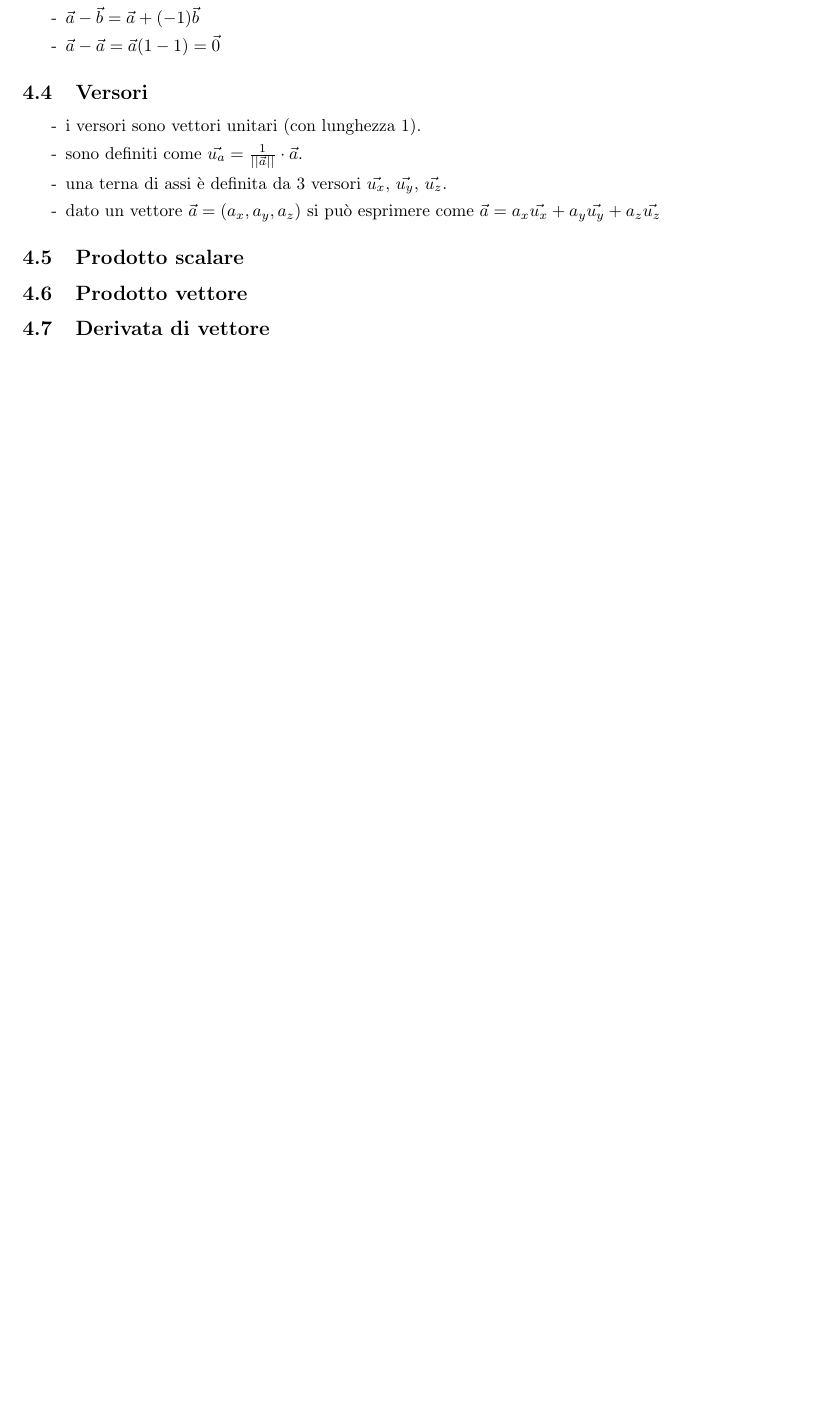
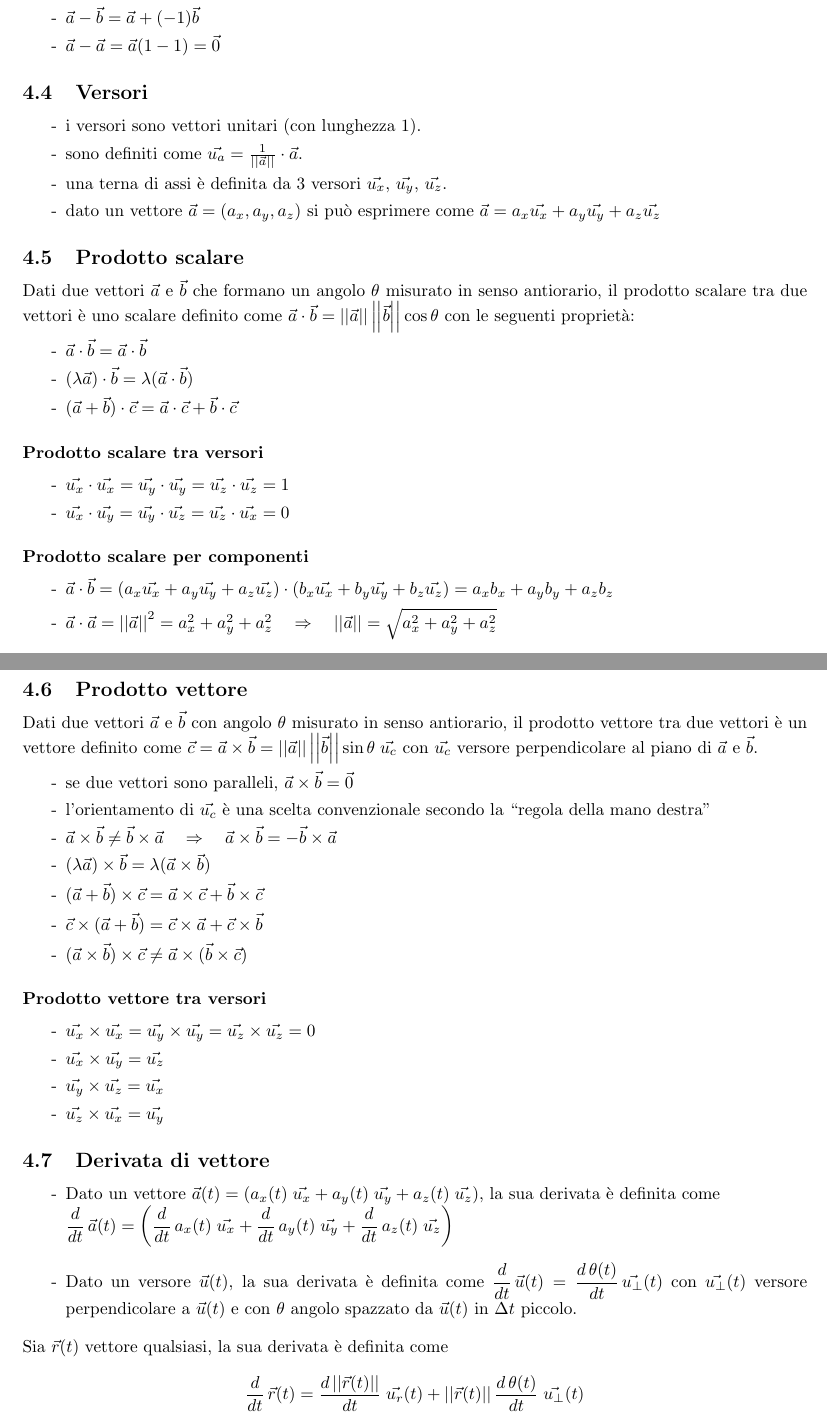
Before and after one commit to GcSimo/unipd_lessons, a LaTeX paper (23-24_fisica 1/fisica1.tex): part of page 8 of 10 before the commit and two parts of pages 8 and 9 of 11 after it, the two joined at a grey line, cut so that both start at the same text, the shorter picture padded with empty space. Compiled offline with pdfLaTeX.

Commit message:
Prodotto scalare, prodotto vettore, derivata di un vettore

```diff
--- a/23-24_fisica 1/fisica1.tex
+++ b/23-24_fisica 1/fisica1.tex
@@ -26,6 +26,9 @@
 % parte funzione reale e parte immaginaria
 \newcommand\Real{\text{Re}}
 \newcommand\Img{\text{Im}}
+
+%% modulo vettore
+\newcommand\vmod[1]{\left|\left|{#1}\right|\right|}
 
 \title{Appunti di Fisica 1}
 \author{Giacomo Simonetto}
@@ -219,14 +222,64 @@ parallelogramma. La somma ha le seguenti proprietà:
 \subsection{Versori}
 \begin{itemize}[topsep=3pt, itemsep=0pt]
 	\item[-] i versori sono vettori unitari (con lunghezza 1).
-	\item[-] sono definiti come \(\vec{u_a} = \frac{1}{\left|\left|\vec{a}\right|\right|} \cdot \vec{a}\).
+	\item[-] sono definiti come \(\vec{u_a} = \frac{1}{\vmod{\vec{a}}} \cdot \vec{a}\).
 	\item[-] una terna di assi è definita da 3 versori \(\vec{u_x}\), \(\vec{u_y}\), \(\vec{u_z}\).
 	\item[-] dato un vettore \(\vec{a} = \left(a_x, a_y, a_z\right)\) si può esprimere come \(\vec{a} = a_x \vec{u_x} + a_y \vec{u_y} + a_z \vec{u_z}\)
 \end{itemize}
 
 \subsection{Prodotto scalare}
+Dati due vettori \(\vec{a}\) e \(\vec{b}\) che formano un angolo \(\theta\) misurato in senso antiorario, il prodotto scalare tra
+due vettori è uno scalare definito come \(\vec{a} \cdot \vec{b} = \vmod{\vec{a}} \vmod{\vec{b}} \cos \theta\)
+con le seguenti proprietà:
+\begin{itemize}[topsep=3pt, itemsep=0pt]
+	\item[-] \(\vec{a} \cdot \vec{b} = \vec{a} \cdot \vec{b}\)
+	\item[-] \((\lambda \vec{a}) \cdot \vec{b} = \lambda (\vec{a} \cdot \vec{b})\)
+	\item[-] \((\vec{a} + \vec{b}) \cdot \vec{c} = \vec{a} \cdot \vec{c} + \vec{b} \cdot \vec{c}\)
+\end{itemize}
+
+\subsubsection*{Prodotto scalare tra versori}
+\begin{itemize}[topsep=3pt, itemsep=0pt]
+	\item[-] \(\vec{u_x} \cdot \vec{u_x} = \vec{u_y} \cdot \vec{u_y} = \vec{u_z} \cdot \vec{u_z} = 1\)
+	\item[-] \(\vec{u_x} \cdot \vec{u_y} = \vec{u_y} \cdot \vec{u_z} = \vec{u_z} \cdot \vec{u_x} = 0\)
+\end{itemize}
+
+\subsubsection*{Prodotto scalare per componenti}
+\begin{itemize}[topsep=3pt, itemsep=0pt]
+	\item[-] \(\vec{a} \cdot \vec{b} = \left(a_x \vec{u_x} + a_y \vec{u_y} + a_z \vec{u_z}\right) \cdot \left(b_x \vec{u_x} + b_y \vec{u_y} + b_z \vec{u_z}\right) = a_x b_x + a_y b_y + a_z b_z\)
+	\item[-] \(\vec{a} \cdot \vec{a} = \vmod{\vec{a}}^2 = a_x^2 + a_y^2 + a_z^2 \quad \Rightarrow \quad \vmod{\vec{a}} = \sqrt{a_x^2 + a_y^2 + a_z^2}\)
+\end{itemize}
+
 \subsection{Prodotto vettore}
+Dati due vettori \(\vec{a}\) e \(\vec{b}\) con angolo \(\theta\) misurato in senso antiorario, il prodotto vettore tra due vettori
+è un vettore definito come \(\vec{c} = \vec{a} \times \vec{b} = \vmod{\vec{a}} \vmod{\vec{b}} \sin \theta \; \vec{u_c}\)
+con \(\vec{u_c}\) versore perpendicolare al piano di \(\vec{a}\) e \(\vec{b}\).
+\begin{itemize}[topsep=3pt, itemsep=0pt]
+	\item[-] se due vettori sono paralleli, \(\vec{a} \times \vec{b} = \vec{0}\)
+	\item[-] l'orientamento di \(\vec{u_c}\) è una scelta convenzionale secondo la \say{regola della mano destra}
+	\item[-] \(\vec{a} \times \vec{b} \neq \vec{b} \times \vec{a} \quad \Rightarrow \quad \vec{a} \times \vec{b} = - \vec{b} \times \vec{a}\)
+	\item[-] \((\lambda \vec{a}) \times \vec{b} = \lambda (\vec{a} \times \vec{b})\)
+	\item[-] \((\vec{a} + \vec{b}) \times \vec{c} = \vec{a} \times \vec{c} + \vec{b} \times \vec{c}\)
+	\item[-] \(\vec{c} \times (\vec{a} + \vec{b}) = \vec{c} \times \vec{a} + \vec{c} \times \vec{b}\)
+	\item[-] \((\vec{a} \times \vec{b}) \times \vec{c} \neq \vec{a} \times (\vec{b} \times \vec{c})\)
+\end{itemize}
+
+\subsubsection*{Prodotto vettore tra versori}
+\begin{itemize}[topsep=3pt, itemsep=0pt]
+	\item[-] \(\vec{u_x} \times \vec{u_x} = \vec{u_y} \times \vec{u_y} = \vec{u_z} \times \vec{u_z} = 0\)
+	\item[-] \(\vec{u_x} \times \vec{u_y} = \vec{u_z}\)
+	\item[-] \(\vec{u_y} \times \vec{u_z} = \vec{u_x}\)
+	\item[-] \(\vec{u_z} \times \vec{u_x} = \vec{u_y}\)
+\end{itemize}
+
 \subsection{Derivata di vettore}
+\begin{itemize}
+	\item[-] Dato un vettore \(\vec{a}(t) = (a_x(t) \; \vec{u_x} + a_y(t) \; \vec{u_y} + a_z(t) \; \vec{u_z})\), la sua derivata è definita come \\
+	\(\displaystyle \frac{d}{dt} \, \vec{a}(t) = \left(\frac{d}{dt} \, a_x(t) \; \vec{u_x} + \frac{d}{dt} \, a_y(t) \; \vec{u_y} + \frac{d}{dt} \, a_z(t) \; \vec{u_z}\right)\)
+	\item[-] Dato un versore \(\vec{u}(t)\), la sua derivata è definita come \(\displaystyle \frac{d}{dt} \, \vec{u}(t) = \frac{d \, \theta(t)}{dt} \, \vec{u_\perp}(t)\)
+	con \(\vec{u_\perp}(t)\) versore perpendicolare a \(\vec{u}(t)\) e con \(\theta\) angolo spazzato da \(\vec{u}(t)\) in \(\Delta t\) piccolo.
+\end{itemize}
+Sia \(\vec{r}(t)\) vettore qualsiasi, la sua derivata è definita come
+\[\frac{d}{dt} \, \vec{r}(t) = \frac{d \vmod{\vec{r}(t)}}{dt} \; \vec{u_r}(t) + \vmod{\vec{r}(t)} \frac{d \, \theta(t)}{dt} \; \vec{u_\perp}(t)\]
 
 \newpage
 
```
Also changed, not shown: 23-24_fisica 1/fisica1.pdf, 23-24_fisica 1/fisica1.tex (16 more changed lines).
